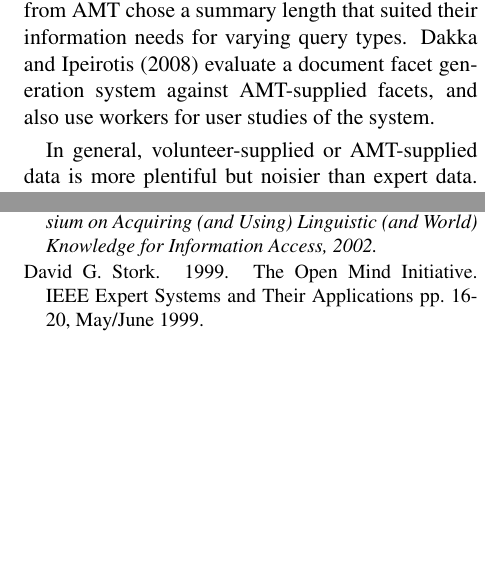
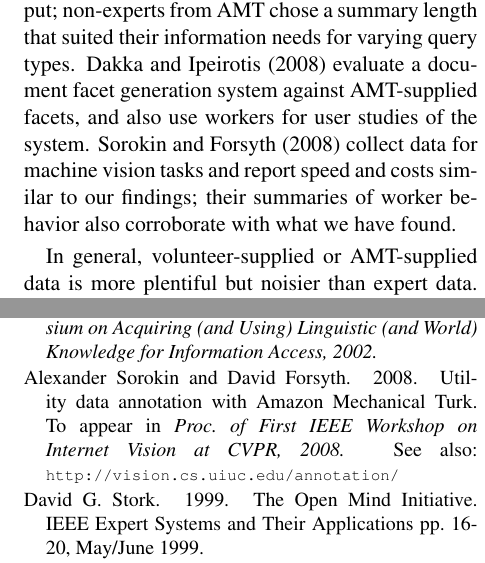
Before and after one commit to brendano/nlp_jobs, a LaTeX paper (paper/amt.tex): two parts of the columns of pages 2 and 10 of 10, joined at a grey line, cut so that both start at the same text, the shorter picture padded with empty space. Compiled offline with LaTeX, dvips and Ghostscript.

Commit message:
added -> sorokin and forsyth 08

```diff
--- a/paper/amt.tex
+++ b/paper/amt.tex
@@ -187,7 +187,7 @@ containing the answer.
 customizing the summary length of QA output;
 non-experts from AMT chose a summary length that suited their information needs for varying
 query types.
-\newcite{Dakka:08} evaluate a document facet generation system against AMT-supplied facets, and also use workers for user studies of the system.
+\newcite{Dakka:08} evaluate a document facet generation system against AMT-supplied facets, and also use workers for user studies of the system.  \newcite{Sorokin:08} collect data for machine vision tasks and report speed and costs similar to our findings; their summaries of worker behavior also corroborate with what we have found.
 
 In general, volunteer-supplied or AMT-supplied data is more plentiful but noisier than expert data.  It is powerful because independent annotations can be aggregated to achieve high reliability.  \newcite{Sheng:08} explore several methods for using many noisy labels to create labelled data, how to choose which examples should get more labels, and how to include labels' uncertainty information when training classifiers.  Since we focus on empirically validating AMT as a data source, we tend to stick to simple aggregation methods.
 
@@ -838,6 +838,13 @@ Push Singh.
 \newblock The public acquisition of commonsense knowledge.
 \newblock In \textit{Proc. of AAAI Spring Symposium on Acquiring (and Using) Linguistic (and World) Knowledge for Information Access, 2002.}
 
+\bibitem[\protect\citename{Sorokin and Forsyth}2008]{Sorokin:08}
+Alexander Sorokin and David Forsyth.
+\newblock 2008.
+\newblock Utility data annotation with Amazon Mechanical Turk.
+\newblock To appear in \textit{Proc. of  First IEEE Workshop on Internet Vision at CVPR, 2008.}
+\newblock See also: \texttt{\scriptsize{http://vision.cs.uiuc.edu/annotation/}}
+
 \bibitem[\protect\citename{Stork}1999]{OpenMind}
 David G. Stork.
 \newblock 1999.
```
